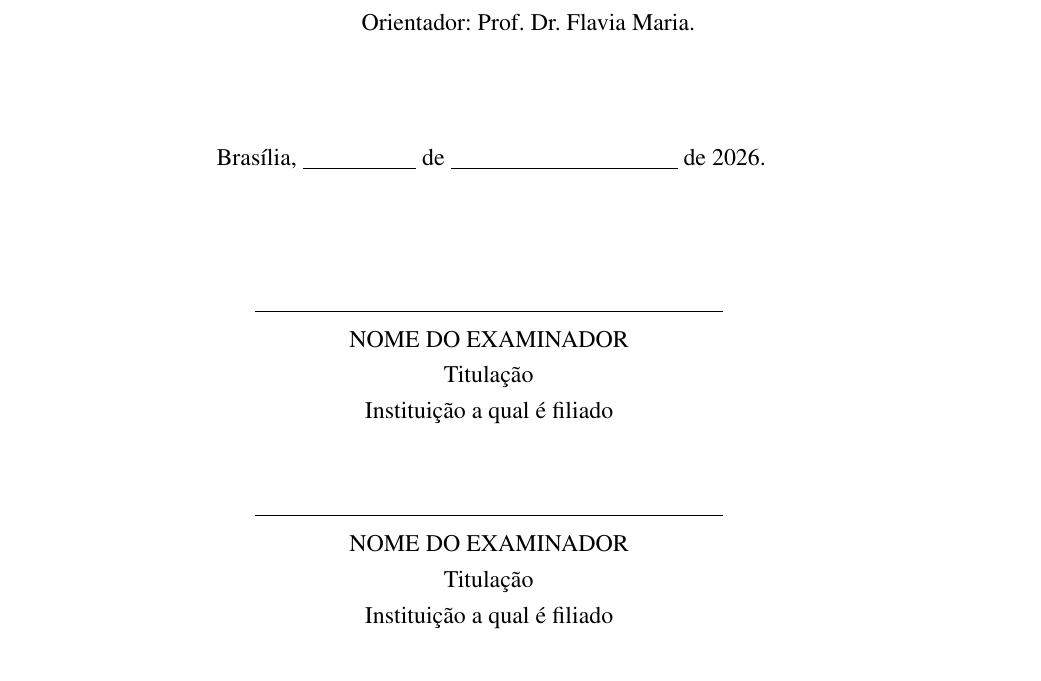
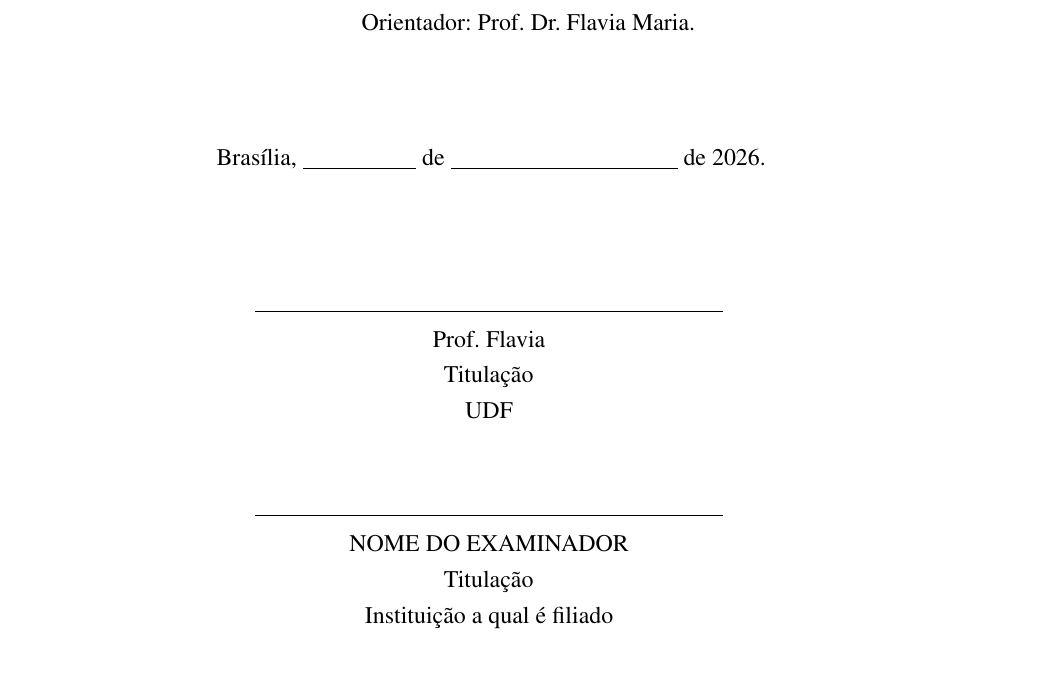
Before and after one commit to augustosaboia/LibrasVision, a LaTeX thesis (TCC.tex): part of page 2 of 33, cut so that both start at the same text. Compiled offline with pdfLaTeX.

Commit message:
Adicionar examinador: Prof. Flavia e instituição UDF

```diff
--- a/TCC.tex
+++ b/TCC.tex
@@ -117,9 +117,9 @@ Brasília, \underline{\hspace{2cm}} de \underline{\hspace{4cm}} de 2026.
 \vspace*{60pt}
 \begin{tabular}{p{7cm}}
     \hline
-    \centering NOME DO EXAMINADOR \\
+    \centering Prof. Flavia \\
     \centering Titulação \\
-    \centering Instituição a qual é filiado
+    \centering UDF
 \end{tabular}
 
 \vspace*{30pt}
```
